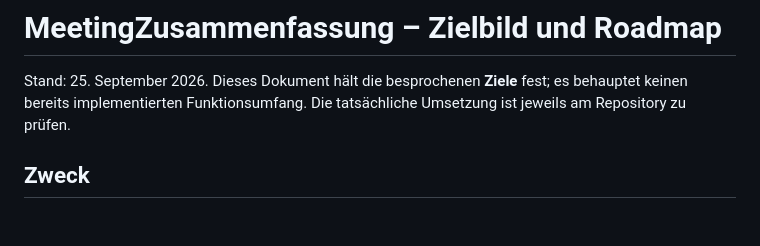
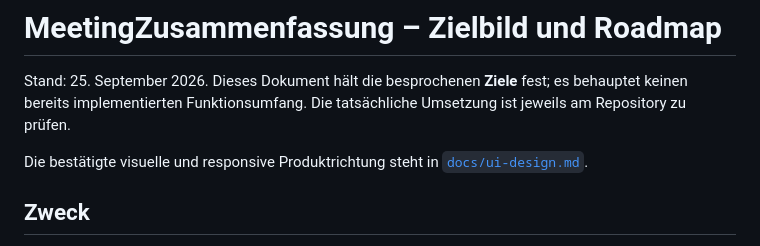
Before and after one commit to CuzImSkyz/MeetingSummary, a Markdown page: docs/roadmap.md, the part around the change. GitHub-like rendering; blank space fills up the shorter version.

```diff
--- a/docs/roadmap.md
+++ b/docs/roadmap.md
@@ -3,6 +3,9 @@
 Stand: 25. September 2026. Dieses Dokument hält die besprochenen **Ziele**
 fest; es behauptet keinen bereits implementierten Funktionsumfang. Die
 tatsächliche Umsetzung ist jeweils am Repository zu prüfen.
+
+Die bestätigte visuelle und responsive Produktrichtung steht in
+[`docs/ui-design.md`](ui-design.md).
 
 ## Zweck
 
```
Also changed, not shown: docs/ui-design.md (added, +141 -0 lines).
